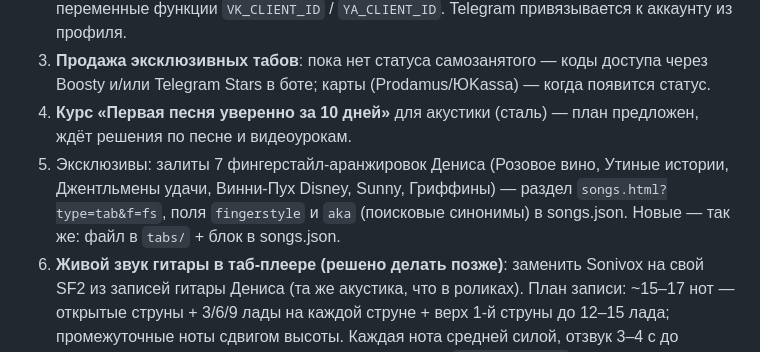
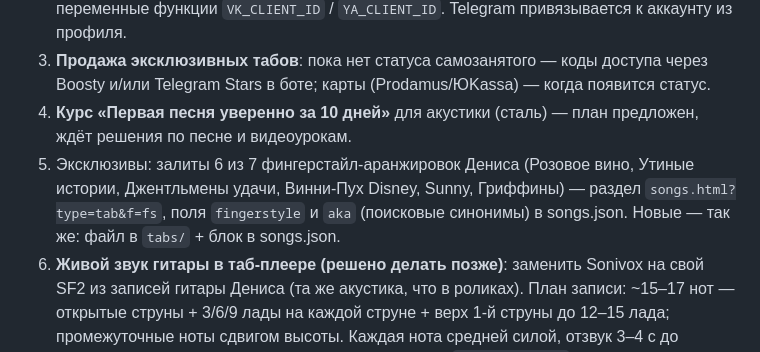
Before and after one commit to ditrihh87/fretboard, a Markdown page: STATUS.md, the part around the change. Rendered like a GitHub page.

Commit message:
STATUS: 6 из 7 эксклюзивов
Co-Authored-By: Claude Opus 5.5 <noreply@anthropic.com>
Claude-Session: https://claude.ai/code/session_01FMAQVe4jbu5nxG7grAyE3U

```diff
--- a/STATUS.md
+++ b/STATUS.md
@@ -28,7 +28,7 @@
 2. **Вход на сайт через VK ID и Яндекс ID** — код готов (app.html + server). Осталось: зарегистрировать приложения на id.vk.com и oauth.yandex.ru с redirect `https://ditrihh.ru/app.html`, вписать ID в `VK_APP_ID` / `YA_CLIENT_ID` в app.html и в переменные функции `VK_CLIENT_ID` / `YA_CLIENT_ID`. Telegram привязывается к аккаунту из профиля.
 3. **Продажа эксклюзивных табов**: пока нет статуса самозанятого — коды доступа через Boosty и/или Telegram Stars в боте; карты (Prodamus/ЮKassa) — когда появится статус.
 4. **Курс «Первая песня уверенно за 10 дней»** для акустики (сталь) — план предложен, ждёт решения по песне и видеоурокам.
-5. Эксклюзивы: залиты 7 фингерстайл-аранжировок Дениса (Розовое вино, Утиные истории, Джентльмены удачи, Винни-Пух Disney, Sunny, Гриффины) — раздел `songs.html?type=tab&f=fs`, поля `fingerstyle` и `aka` (поисковые синонимы) в songs.json. Новые — так же: файл в `tabs/` + блок в songs.json.
+5. Эксклюзивы: залиты 6 из 7 фингерстайл-аранжировок Дениса (Розовое вино, Утиные истории, Джентльмены удачи, Винни-Пух Disney, Sunny, Гриффины) — раздел `songs.html?type=tab&f=fs`, поля `fingerstyle` и `aka` (поисковые синонимы) в songs.json. Новые — так же: файл в `tabs/` + блок в songs.json.
 6. **Живой звук гитары в таб-плеере (решено делать позже)**: заменить Sonivox на свой SF2 из записей гитары Дениса (та же акустика, что в роликах). План записи: ~15–17 нот — открытые струны + 3/6/9 лады на каждой струне + верх 1-й струны до 12–15 лада; промежуточные ноты сдвигом высоты. Каждая нота средней силой, отзвук 3–4 с до тишины, без реверба; WAV 44.1/48 кГц моно; файлы `струна-лад.wav` (6-0.wav, 6-3.wav…) или один файл с паузами. Собрать SF2 (пресеты 24/25 — нейлон/сталь), положить в vendor/alphatab/soundfont/, поменять путь soundFont в song.html. Запасной вариант — готовый бесплатный банк акустики с открытой лицензией.
 7. Возможно: вкладка VK Play на главной (нужна ссылка на канал).
 
```
